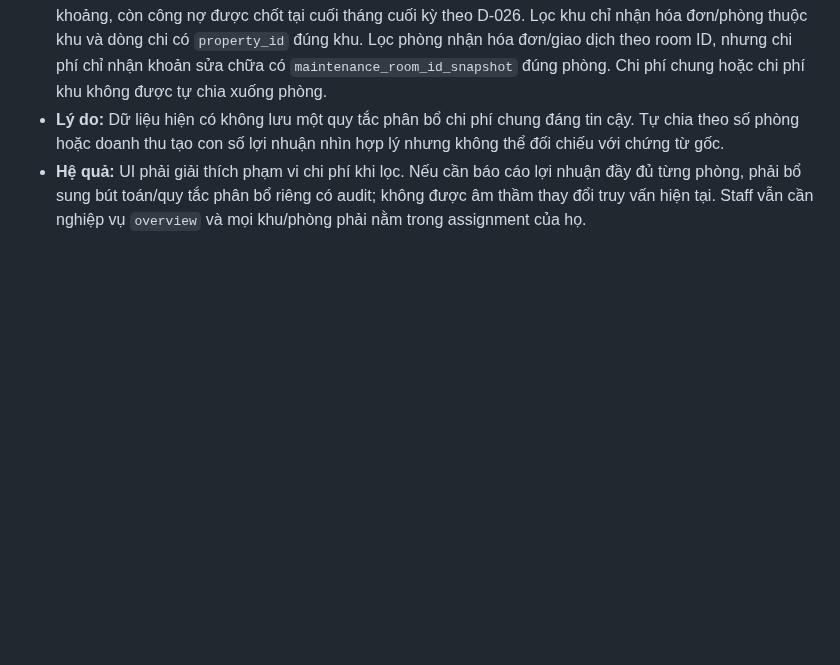
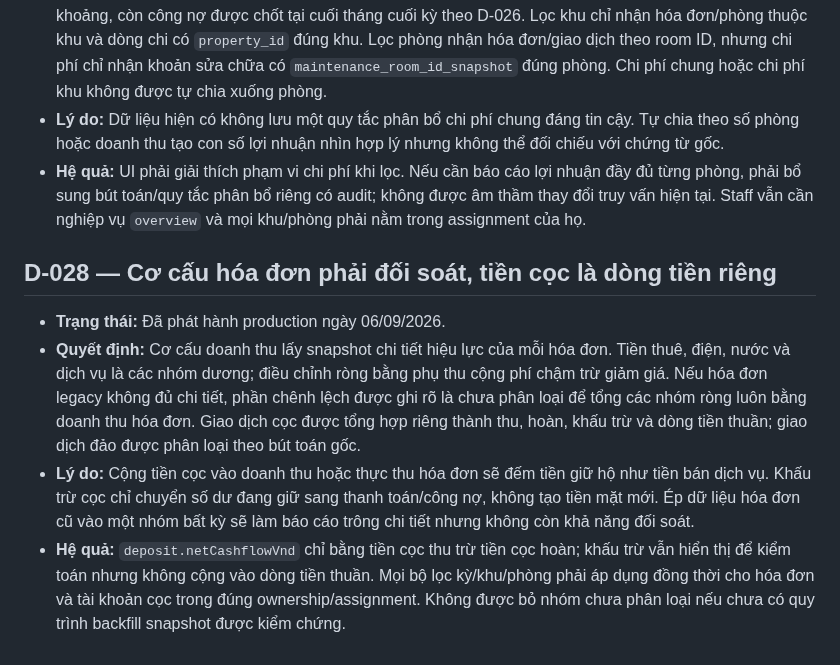
Before and after one commit to DTung1291/tro-bill, a Markdown page: docs/AI_DECISIONS.md, the part around the change. GitHub-like rendering; blank space fills up the shorter version.

```diff
--- a/docs/AI_DECISIONS.md
+++ b/docs/AI_DECISIONS.md
@@ -400,3 +400,22 @@ xóa; khi đổi hướng, thêm quyết định mới có dòng `Thay thế:` t
   nhuận đầy đủ từng phòng, phải bổ sung bút toán/quy tắc phân bổ riêng có audit;
   không được âm thầm thay đổi truy vấn hiện tại. Staff vẫn cần nghiệp vụ
   `overview` và mọi khu/phòng phải nằm trong assignment của họ.
+
+## D-028 — Cơ cấu hóa đơn phải đối soát, tiền cọc là dòng tiền riêng
+
+- **Trạng thái:** Đã phát hành production ngày 06/09/2026.
+- **Quyết định:** Cơ cấu doanh thu lấy snapshot chi tiết hiệu lực của mỗi hóa
+  đơn. Tiền thuê, điện, nước và dịch vụ là các nhóm dương; điều chỉnh ròng bằng
+  phụ thu cộng phí chậm trừ giảm giá. Nếu hóa đơn legacy không đủ chi tiết,
+  phần chênh lệch được ghi rõ là chưa phân loại để tổng các nhóm ròng luôn bằng
+  doanh thu hóa đơn. Giao dịch cọc được tổng hợp riêng thành thu, hoàn, khấu trừ
+  và dòng tiền thuần; giao dịch đảo được phân loại theo bút toán gốc.
+- **Lý do:** Cộng tiền cọc vào doanh thu hoặc thực thu hóa đơn sẽ đếm tiền giữ
+  hộ như tiền bán dịch vụ. Khấu trừ cọc chỉ chuyển số dư đang giữ sang thanh
+  toán/công nợ, không tạo tiền mặt mới. Ép dữ liệu hóa đơn cũ vào một nhóm bất kỳ
+  sẽ làm báo cáo trông chi tiết nhưng không còn khả năng đối soát.
+- **Hệ quả:** `deposit.netCashflowVnd` chỉ bằng tiền cọc thu trừ tiền cọc hoàn;
+  khấu trừ vẫn hiển thị để kiểm toán nhưng không cộng vào dòng tiền thuần. Mọi
+  bộ lọc kỳ/khu/phòng phải áp dụng đồng thời cho hóa đơn và tài khoản cọc trong
+  đúng ownership/assignment. Không được bỏ nhóm chưa phân loại nếu chưa có quy
+  trình backfill snapshot được kiểm chứng.
```
Also changed, not shown: MONETIZATION_CHECKLIST.md (+11 -1 lines), docs/AI_HANDOFF.md (+18 -3 lines).
